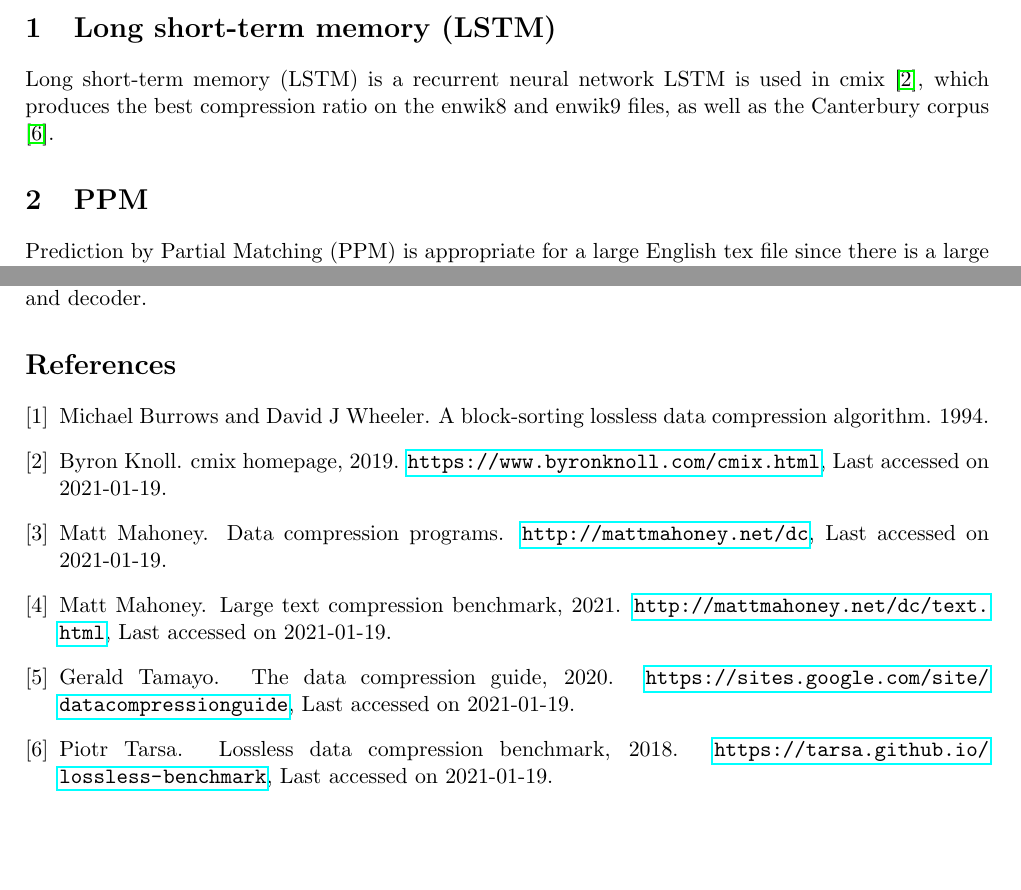
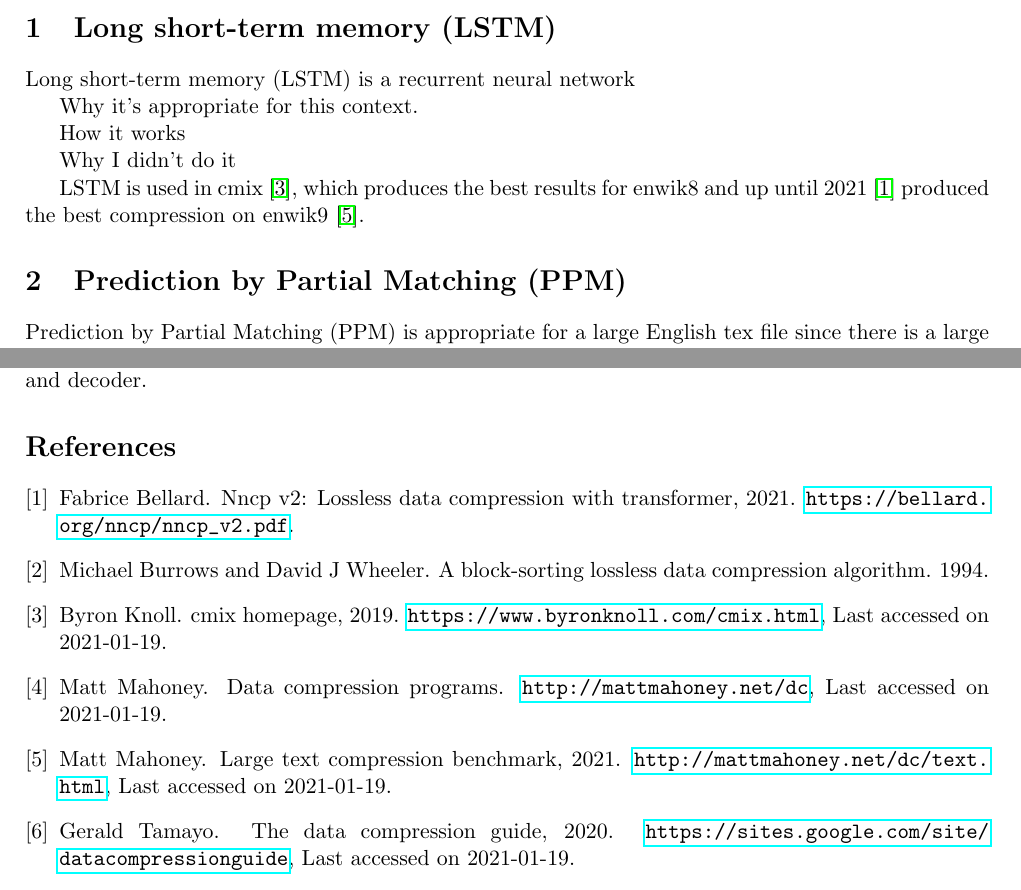
Before and after one commit to ThomasB123/CompressionCryptography, a LaTeX document (report.tex): two parts of pages 1 and 3 of 3, joined at a grey line, cut so that both start at the same text, the shorter picture padded with empty space. Compiled offline with pdfLaTeX.

Commit message:
added nncp reference

```diff
--- a/report.tex
+++ b/report.tex
@@ -93,11 +93,18 @@
 
 \section{Long short-term memory (LSTM)}
 Long short-term memory (LSTM) is a recurrent neural network
-LSTM is used in cmix \cite{cmix}, which produces the best compression ratio on the enwik8 and enwik9 files, as well as
-the Canterbury corpus \cite{LosslessBenchmark}.
+
+Why it's appropriate for this context.
+
+How it works
+
+Why I didn't do it
+
+LSTM is used in cmix \cite{cmix}, which produces the best results for enwik8 and
+up until 2021 \cite{bellard2021lossless} produced the best compression on enwik9 \cite{TextBenchmark}.
 
 
-\section{PPM}
+\section{Prediction by Partial Matching (PPM)}
 
 Prediction by Partial Matching (PPM) is appropriate for a large English tex file since there is a large element of
 predictability both in terms of the letters which follow the preceding few letters,
```
Also changed, not shown: references.bib (+11 -4 lines), report.pdf.
